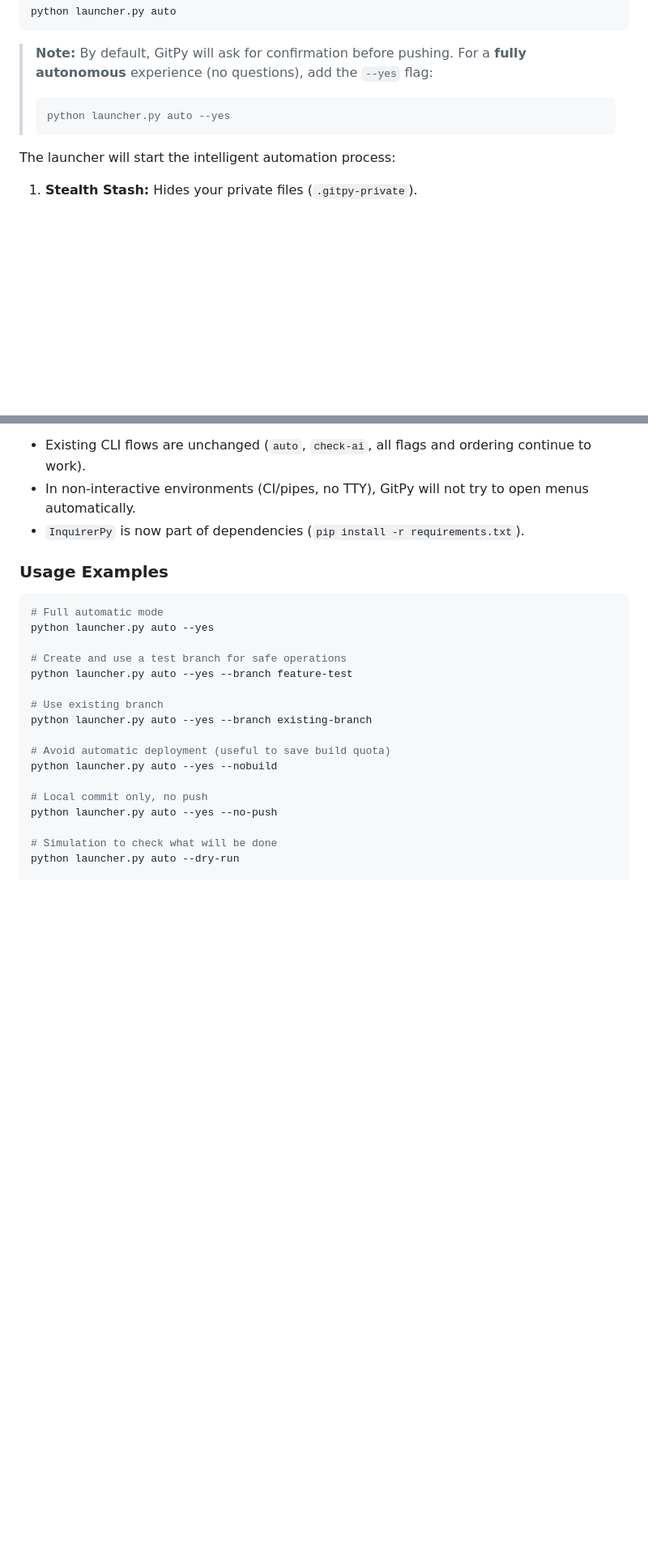
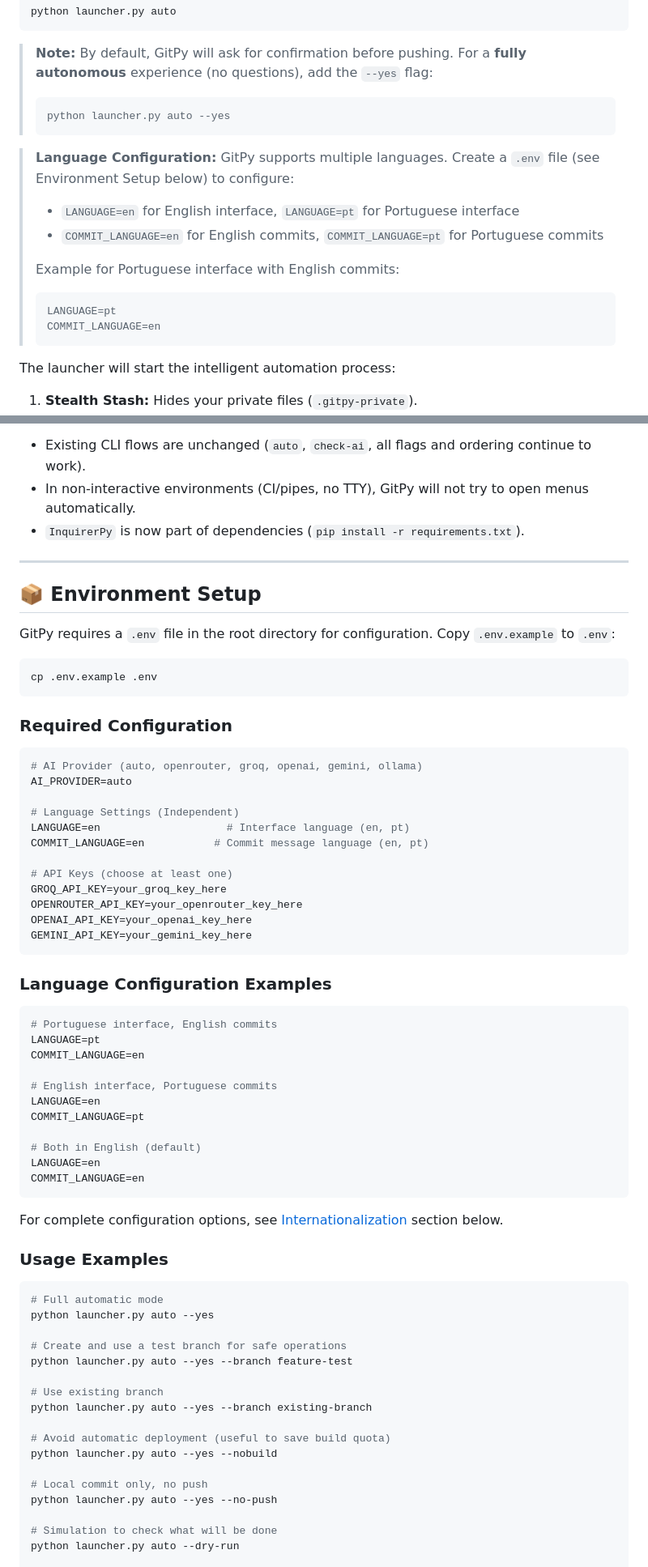
Before and after one commit to alexlivre/gitpy, a Markdown page: README.md, 2 parts joined by grey strips. Shown at 81% size. Rendered like a GitHub page; blank space fills up the shorter version.

````diff
--- a/README.md
+++ b/README.md
@@ -43,6 +43,16 @@ python launcher.py auto
 > python launcher.py auto --yes
 > ```
 
+> **Language Configuration:** GitPy supports multiple languages. Create a `.env` file (see Environment Setup below) to configure:
+> - `LANGUAGE=en` for English interface, `LANGUAGE=pt` for Portuguese interface
+> - `COMMIT_LANGUAGE=en` for English commits, `COMMIT_LANGUAGE=pt` for Portuguese commits
+>
+> Example for Portuguese interface with English commits:
+> ```env
+> LANGUAGE=pt
+> COMMIT_LANGUAGE=en
+> ```
+
 The launcher will start the intelligent automation process:
 1.  **Stealth Stash:** Hides your private files (`.gitpy-private`).
 2.  **Scanner:** Checks for changes and suggests additions to `.gitignore`.
@@ -85,6 +95,51 @@ Compatibility notes:
 - Existing CLI flows are unchanged (`auto`, `check-ai`, all flags and ordering continue to work).
 - In non-interactive environments (CI/pipes, no TTY), GitPy will not try to open menus automatically.
 - `InquirerPy` is now part of dependencies (`pip install -r requirements.txt`).
+
+---
+
+## 📦 Environment Setup
+
+GitPy requires a `.env` file in the root directory for configuration. Copy `.env.example` to `.env`:
+
+```bash
+cp .env.example .env
+```
+
+### Required Configuration
+
+```env
+# AI Provider (auto, openrouter, groq, openai, gemini, ollama)
+AI_PROVIDER=auto
+
+# Language Settings (Independent)
+LANGUAGE=en                    # Interface language (en, pt)
+COMMIT_LANGUAGE=en           # Commit message language (en, pt)
+
+# API Keys (choose at least one)
+GROQ_API_KEY=your_groq_key_here
+OPENROUTER_API_KEY=your_openrouter_key_here
+OPENAI_API_KEY=your_openai_key_here
+GEMINI_API_KEY=your_gemini_key_here
+```
+
+### Language Configuration Examples
+
+```env
+# Portuguese interface, English commits
+LANGUAGE=pt
+COMMIT_LANGUAGE=en
+
+# English interface, Portuguese commits
+LANGUAGE=en
+COMMIT_LANGUAGE=pt
+
+# Both in English (default)
+LANGUAGE=en
+COMMIT_LANGUAGE=en
+```
+
+For complete configuration options, see [Internationalization](#-internationalization-multi-language) section below.
 
 ### Usage Examples
 
````
Also changed, not shown: READMEpt.md (+55 -0 lines).
